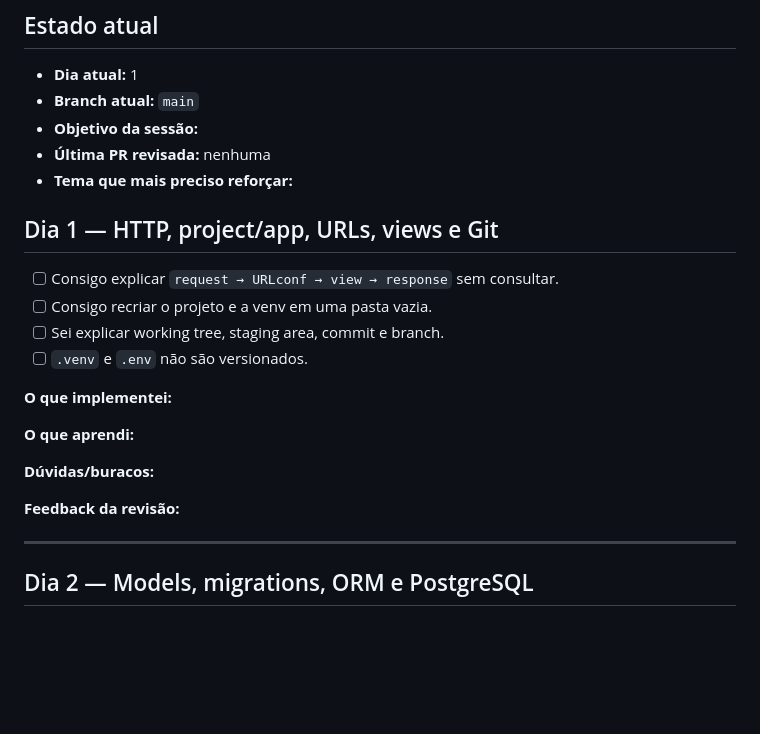
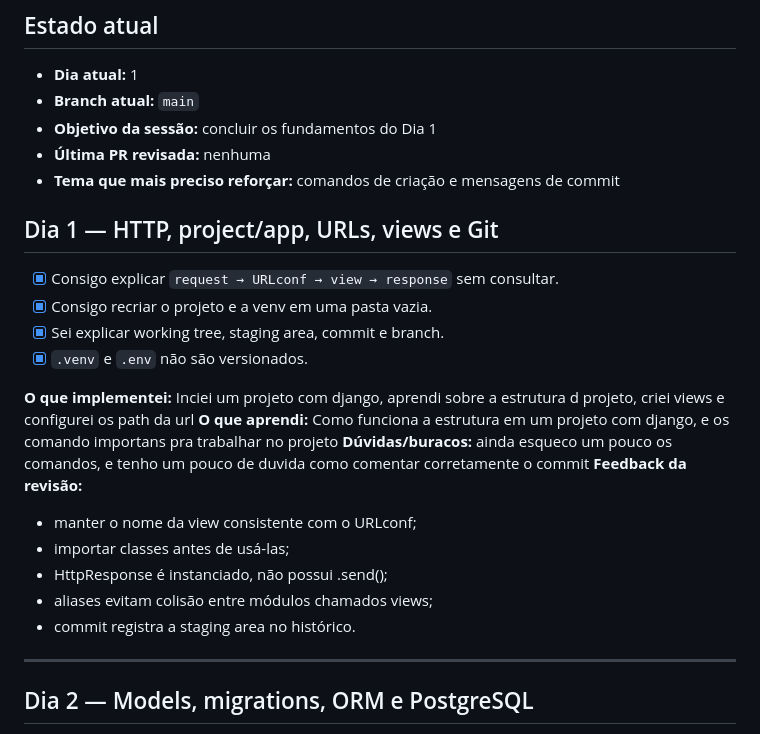
Before and after one commit to Ian-MR/taskflow, a Markdown page: LEARNING_PROGRESS.md, the part around the change. GitHub-like rendering; blank space fills up the shorter version.

Commit message:
docs: record day 1 progress

```diff
--- a/LEARNING_PROGRESS.md
+++ b/LEARNING_PROGRESS.md
@@ -6,25 +6,29 @@
 
 - **Dia atual:** 1
 - **Branch atual:** `main`
-- **Objetivo da sessão:**
+- **Objetivo da sessão:** concluir os fundamentos do Dia 1
 - **Última PR revisada:** nenhuma
-- **Tema que mais preciso reforçar:**
+- **Tema que mais preciso reforçar:** comandos de criação e mensagens de commit
 
 ## Dia 1 — HTTP, project/app, URLs, views e Git
 
-- [ ] Consigo explicar `request → URLconf → view → response` sem consultar.
-- [ ] Consigo recriar o projeto e a venv em uma pasta vazia.
-- [ ] Sei explicar working tree, staging area, commit e branch.
-- [ ] `.venv` e `.env` não são versionados.
+- [x] Consigo explicar `request → URLconf → view → response` sem consultar.
+- [x] Consigo recriar o projeto e a venv em uma pasta vazia.
+- [x] Sei explicar working tree, staging area, commit e branch.
+- [x] `.venv` e `.env` não são versionados.
 
 **O que implementei:**
-
+Inciei um projeto com django, aprendi sobre a estrutura d projeto, criei views e configurei os path da url
 **O que aprendi:**
-
+Como funciona a estrutura em um projeto com django, e os comando importans pra trabalhar no projeto
 **Dúvidas/buracos:**
-
+ainda esqueco um pouco os comandos, e tenho um pouco de duvida como comentar corretamente o commit
 **Feedback da revisão:**
-
+- manter o nome da view consistente com o URLconf;
+- importar classes antes de usá-las;
+- HttpResponse é instanciado, não possui .send();
+- aliases evitam colisão entre módulos chamados views;
+- commit registra a staging area no histórico.
 ---
 
 ## Dia 2 — Models, migrations, ORM e PostgreSQL
```
